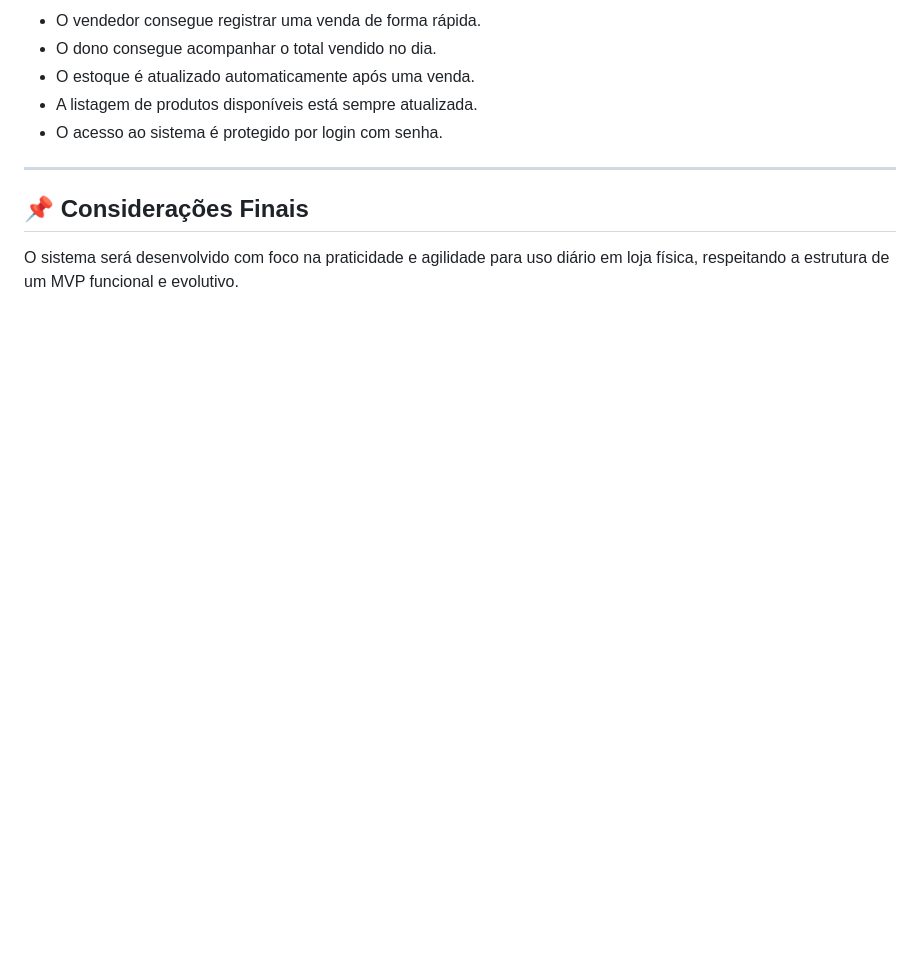
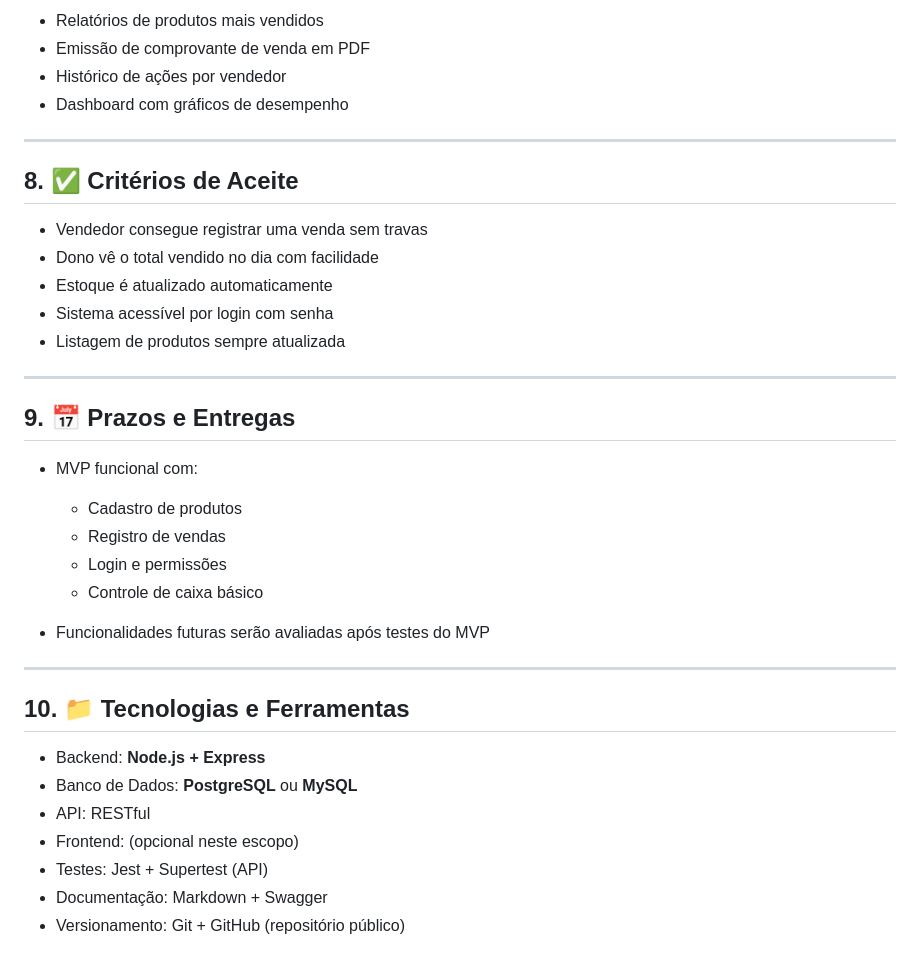
Before and after one commit to ronneyrv/loja-de-roupas-fisica, a Markdown page: discovery.md, the part around one of its changes. Rendered like a GitHub page; blank space fills up the shorter version.

```diff
--- a/discovery.md
+++ b/discovery.md
@@ -81,12 +127,39 @@ Desenvolver um sistema simples, funcional e rápido para auxiliar a loja nas seg
 
-- O vendedor consegue registrar uma venda de forma rápida.
-- O dono consegue acompanhar o total vendido no dia.
-- O estoque é atualizado automaticamente após uma venda.
-- A listagem de produtos disponíveis está sempre atualizada.
-- O acesso ao sistema é protegido por login com senha.
+- Relatórios de produtos mais vendidos
+- Emissão de comprovante de venda em PDF
+- Histórico de ações por vendedor
+- Dashboard com gráficos de desempenho
 
 ---
 
-## 📌 Considerações Finais
+## 8. ✅ Critérios de Aceite
 
-O sistema será desenvolvido com foco na praticidade e agilidade para uso diário em loja física, respeitando a estrutura de um MVP funcional e evolutivo.
+- Vendedor consegue registrar uma venda sem travas
+- Dono vê o total vendido no dia com facilidade
+- Estoque é atualizado automaticamente
+- Sistema acessível por login com senha
+- Listagem de produtos sempre atualizada
+
+---
+
+## 9. 📅 Prazos e Entregas
+
+- MVP funcional com:
+  - Cadastro de produtos
+  - Registro de vendas
+  - Login e permissões
+  - Controle de caixa básico
+
+- Funcionalidades futuras serão avaliadas após testes do MVP
+
+---
+
+## 10. 📁 Tecnologias e Ferramentas
+
+- Backend: **Node.js + Express**
+- Banco de Dados: **PostgreSQL** ou **MySQL**
+- API: RESTful
+- Frontend: (opcional neste escopo)
+- Testes: Jest + Supertest (API)
+- Documentação: Markdown + Swagger
+- Versionamento: Git + GitHub (repositório público)
```
Also changed, not shown: other parts of discovery.md (+98 -52 lines).
